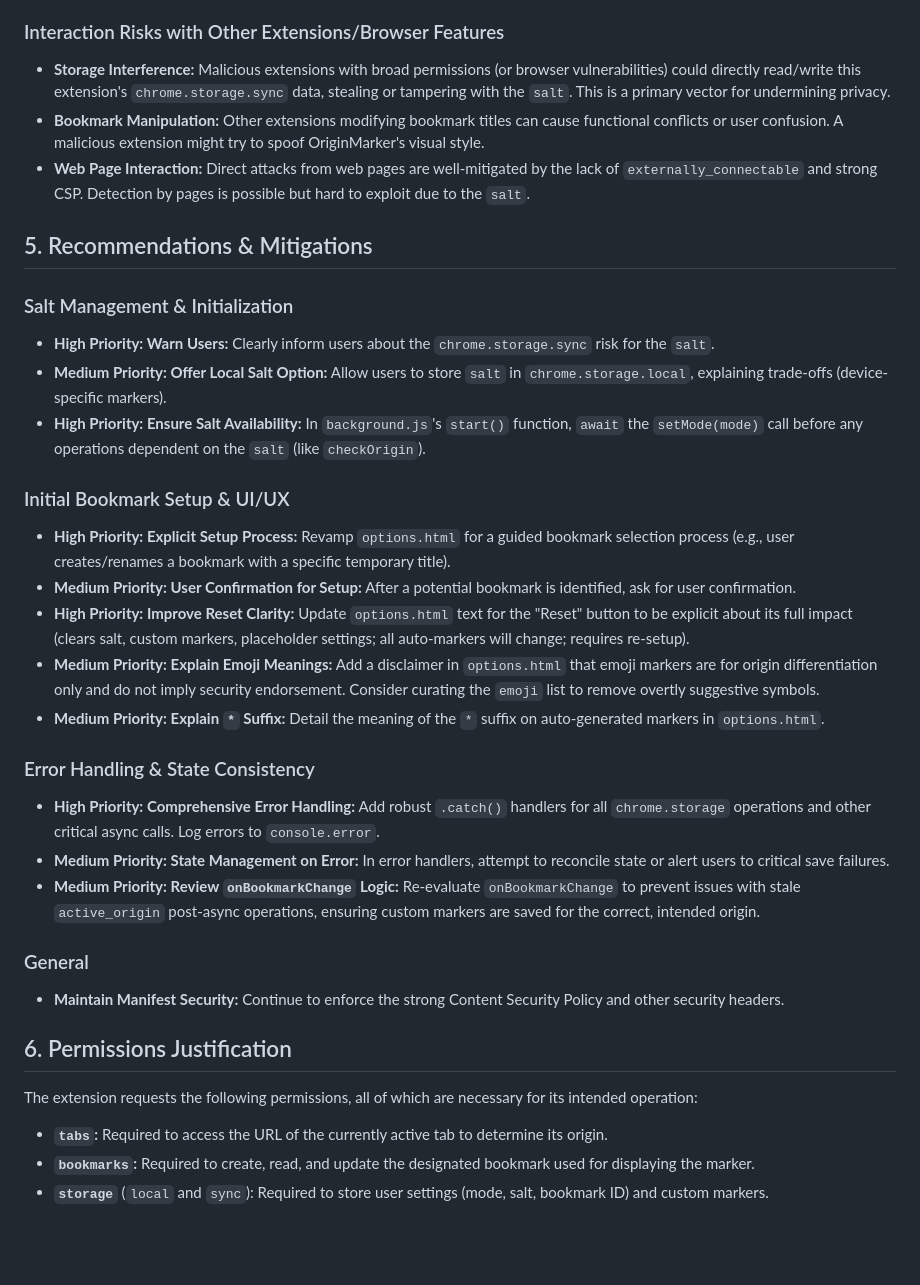
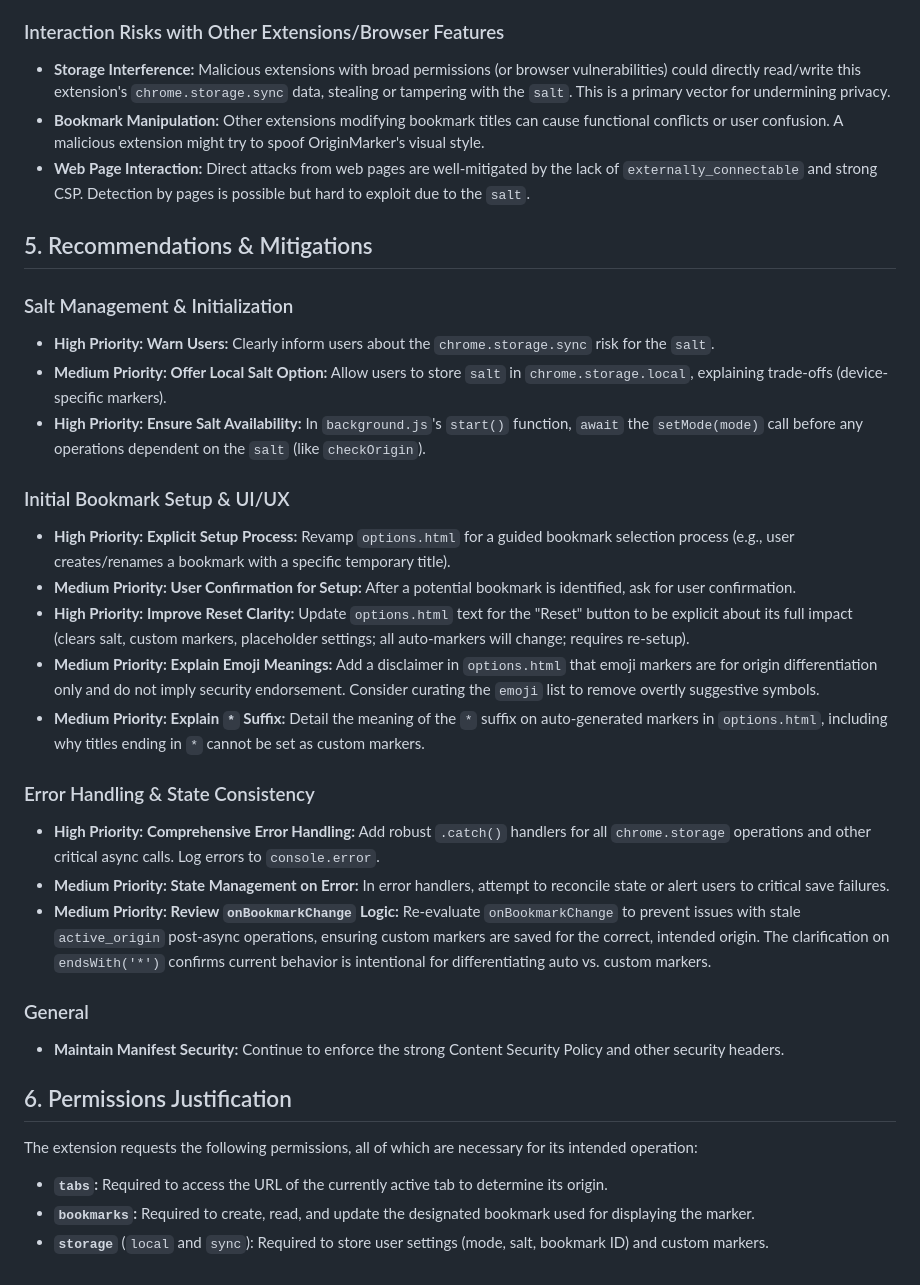
Before and after one commit to NDevTK/OriginMarker, a Markdown page: security.md, the part around the change printed below. Drawn GitHub-style; blank space fills up the shorter version.

```diff
--- a/security.md
+++ b/security.md
@@ -100,40 +93,35 @@
 
 ### Interaction Risks with Other Extensions/Browser Features
-
-- **Storage Interference:** Malicious extensions with broad permissions (or browser vulnerabilities) could directly read/write this extension's `chrome.storage.sync` data, stealing or tampering with the `salt`. This is a primary vector for undermining privacy.
-- **Bookmark Manipulation:** Other extensions modifying bookmark titles can cause functional conflicts or user confusion. A malicious extension might try to spoof OriginMarker's visual style.
-- **Web Page Interaction:** Direct attacks from web pages are well-mitigated by the lack of `externally_connectable` and strong CSP. Detection by pages is possible but hard to exploit due to the `salt`.
+*   **Storage Interference:** Malicious extensions with broad permissions (or browser vulnerabilities) could directly read/write this extension's `chrome.storage.sync` data, stealing or tampering with the `salt`. This is a primary vector for undermining privacy.
+*   **Bookmark Manipulation:** Other extensions modifying bookmark titles can cause functional conflicts or user confusion. A malicious extension might try to spoof OriginMarker's visual style.
+*   **Web Page Interaction:** Direct attacks from web pages are well-mitigated by the lack of `externally_connectable` and strong CSP. Detection by pages is possible but hard to exploit due to the `salt`.
 
 ## 5. Recommendations & Mitigations
 
 ### Salt Management & Initialization
-
-- **High Priority: Warn Users:** Clearly inform users about the `chrome.storage.sync` risk for the `salt`.
-- **Medium Priority: Offer Local Salt Option:** Allow users to store `salt` in `chrome.storage.local`, explaining trade-offs (device-specific markers).
-- **High Priority: Ensure Salt Availability:** In `background.js`'s `start()` function, `await` the `setMode(mode)` call before any operations dependent on the `salt` (like `checkOrigin`).
+*   **High Priority: Warn Users:** Clearly inform users about the `chrome.storage.sync` risk for the `salt`.
+*   **Medium Priority: Offer Local Salt Option:** Allow users to store `salt` in `chrome.storage.local`, explaining trade-offs (device-specific markers).
+*   **High Priority: Ensure Salt Availability:** In `background.js`'s `start()` function, `await` the `setMode(mode)` call before any operations dependent on the `salt` (like `checkOrigin`).
 
 ### Initial Bookmark Setup & UI/UX
-
-- **High Priority: Explicit Setup Process:** Revamp `options.html` for a guided bookmark selection process (e.g., user creates/renames a bookmark with a specific temporary title).
-- **Medium Priority: User Confirmation for Setup:** After a potential bookmark is identified, ask for user confirmation.
-- **High Priority: Improve Reset Clarity:** Update `options.html` text for the "Reset" button to be explicit about its full impact (clears salt, custom markers, placeholder settings; all auto-markers will change; requires re-setup).
-- **Medium Priority: Explain Emoji Meanings:** Add a disclaimer in `options.html` that emoji markers are for origin differentiation only and do not imply security endorsement. Consider curating the `emoji` list to remove overtly suggestive symbols.
-- **Medium Priority: Explain `*` Suffix:** Detail the meaning of the `*` suffix on auto-generated markers in `options.html`.
+*   **High Priority: Explicit Setup Process:** Revamp `options.html` for a guided bookmark selection process (e.g., user creates/renames a bookmark with a specific temporary title).
+*   **Medium Priority: User Confirmation for Setup:** After a potential bookmark is identified, ask for user confirmation.
+*   **High Priority: Improve Reset Clarity:** Update `options.html` text for the "Reset" button to be explicit about its full impact (clears salt, custom markers, placeholder settings; all auto-markers will change; requires re-setup).
+*   **Medium Priority: Explain Emoji Meanings:** Add a disclaimer in `options.html` that emoji markers are for origin differentiation only and do not imply security endorsement. Consider curating the `emoji` list to remove overtly suggestive symbols.
+*   **Medium Priority: Explain `*` Suffix:** Detail the meaning of the `*` suffix on auto-generated markers in `options.html`, including why titles ending in `*` cannot be set as custom markers.
 
 ### Error Handling & State Consistency
-
-- **High Priority: Comprehensive Error Handling:** Add robust `.catch()` handlers for all `chrome.storage` operations and other critical async calls. Log errors to `console.error`.
-- **Medium Priority: State Management on Error:** In error handlers, attempt to reconcile state or alert users to critical save failures.
-- **Medium Priority: Review `onBookmarkChange` Logic:** Re-evaluate `onBookmarkChange` to prevent issues with stale `active_origin` post-async operations, ensuring custom markers are saved for the correct, intended origin.
+*   **High Priority: Comprehensive Error Handling:** Add robust `.catch()` handlers for all `chrome.storage` operations and other critical async calls. Log errors to `console.error`.
+*   **Medium Priority: State Management on Error:** In error handlers, attempt to reconcile state or alert users to critical save failures.
+*   **Medium Priority: Review `onBookmarkChange` Logic:** Re-evaluate `onBookmarkChange` to prevent issues with stale `active_origin` post-async operations, ensuring custom markers are saved for the correct, intended origin. The clarification on `endsWith('*')` confirms current behavior is intentional for differentiating auto vs. custom markers.
 
 ### General
-
-- **Maintain Manifest Security:** Continue to enforce the strong Content Security Policy and other security headers.
+*   **Maintain Manifest Security:** Continue to enforce the strong Content Security Policy and other security headers.
 
 ## 6. Permissions Justification
 
 The extension requests the following permissions, all of which are necessary for its intended operation:
 
-- **`tabs`:** Required to access the URL of the currently active tab to determine its origin.
-- **`bookmarks`:** Required to create, read, and update the designated bookmark used for displaying the marker.
-- **`storage`** (`local` and `sync`): Required to store user settings (mode, salt, bookmark ID) and custom markers.
+*   **`tabs`:** Required to access the URL of the currently active tab to determine its origin.
+*   **`bookmarks`:** Required to create, read, and update the designated bookmark used for displaying the marker.
+*   **`storage`** (`local` and `sync`): Required to store user settings (mode, salt, bookmark ID) and custom markers.
```
Also changed, not shown: other parts of security.md (+58 -65 lines).
